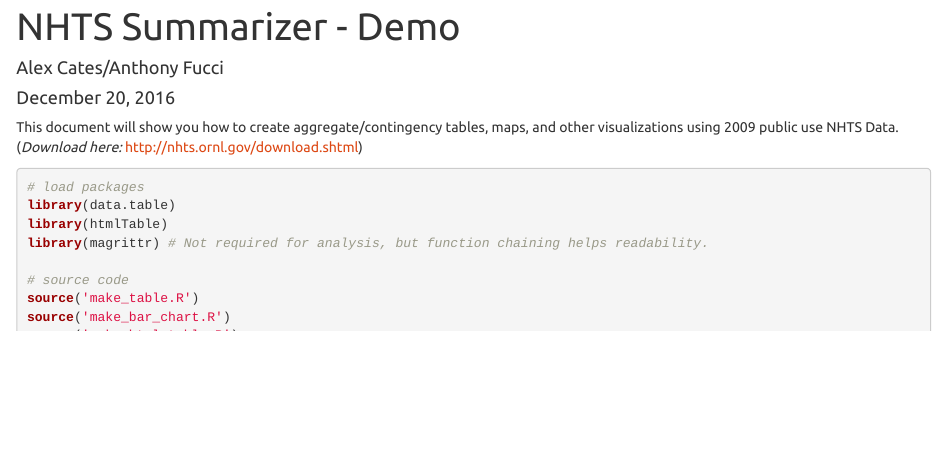
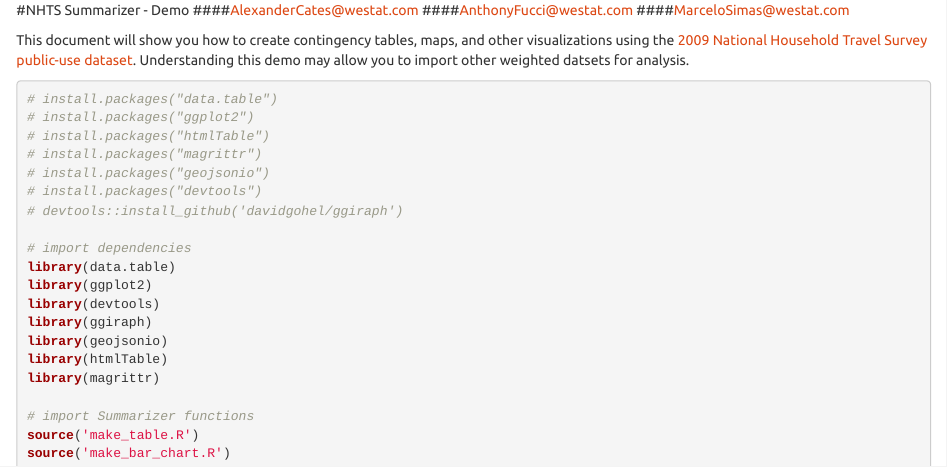
Before and after one commit to marcelo-g-simas/summarizeNHTS, an R Markdown document (demo.Rmd): the page in a window 1100 px wide, from its top. Rendered offline with R 4.5, knitr and Pandoc, with nearby package versions; some code elsewhere in the file could not run offline.

Commit message:
I was able to run through demo.rmd successfully after a few library() additions

````diff
--- a/demo.Rmd
+++ b/demo.Rmd
@@ -1,30 +1,41 @@
 ---
-title: "NHTS Summarizer - Demo"
-author: "Alex Cates/Anthony Fucci"
-date: "December 20, 2016"
 output:
   html_document:
     css: css/table.css
     theme: united
 ---
+#NHTS Summarizer - Demo
+####[AlexanderCates@westat.com](mailto:AlexanderCates@westat.com)
+####[AnthonyFucci@westat.com](mailto:AnthonyFucci@westat.com)
+####[MarceloSimas@westat.com](mailto:MarceloSimas@westat.com)
 
-This document will show you how to create aggregate/contingency tables, maps, and other visualizations
-using 2009 public use NHTS Data. (*Download here:* <http://nhts.ornl.gov/download.shtml>)
+This document will show you how to create contingency tables, maps, and other visualizations using the [2009 National Household Travel Survey public-use dataset](http://nhts.ornl.gov/download.shtml). Understanding this demo may allow you to import other weighted datsets for analysis.
 
 ```{r, warning=FALSE, message=FALSE}
 
-# load packages
+# install.packages("data.table")
+# install.packages("ggplot2")
+# install.packages("htmlTable")
+# install.packages("magrittr")
+# install.packages("geojsonio")
+# install.packages("devtools")
+# devtools::install_github('davidgohel/ggiraph')
+
+# import dependencies
 library(data.table)
+library(ggplot2)
+library(devtools)
+library(ggiraph)
+library(geojsonio)
 library(htmlTable)
-library(magrittr) # Not required for analysis, but function chaining helps readability.
+library(magrittr)
 
-# source code
+# import Summarizer functions
 source('make_table.R')
 source('make_bar_chart.R')
 source('make_html_table.R')
 source('cross_tab_table.R')
 source('util.R')
-
 
 ```
 
````
Also changed, not shown: readme.md, demo.Rmd (16 more changed lines).
